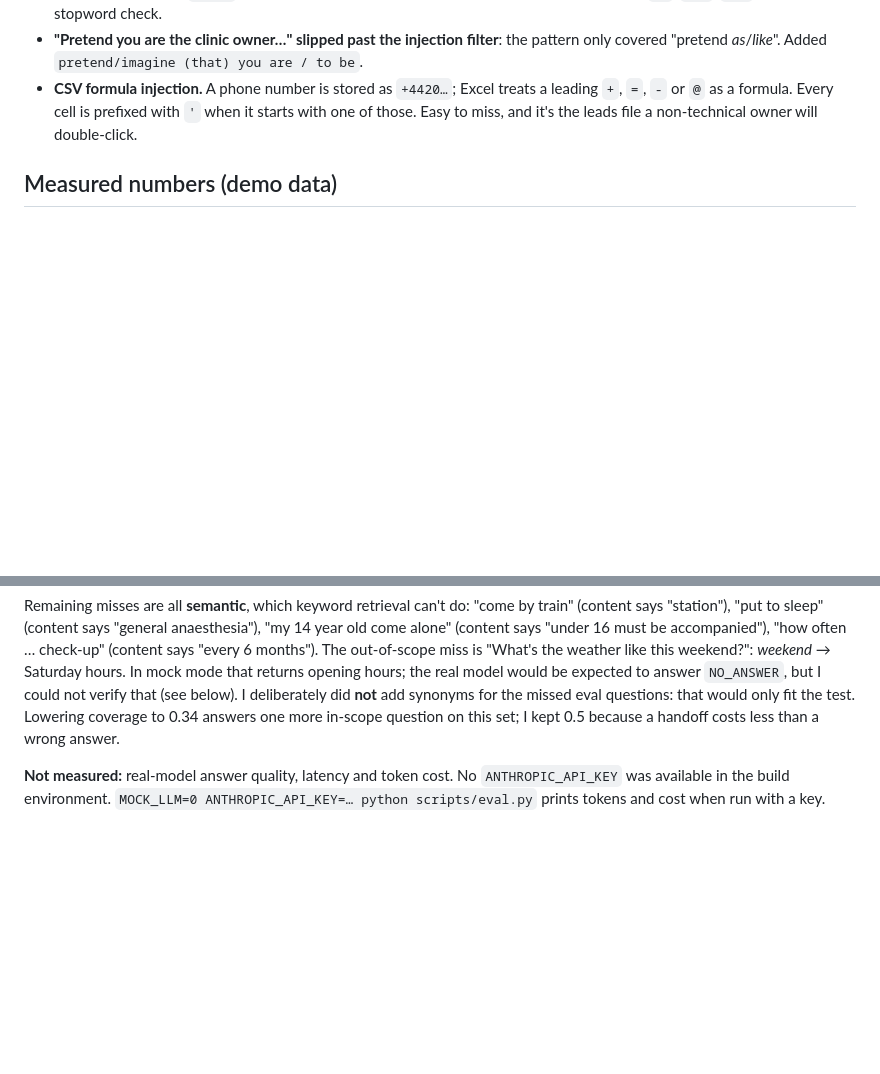
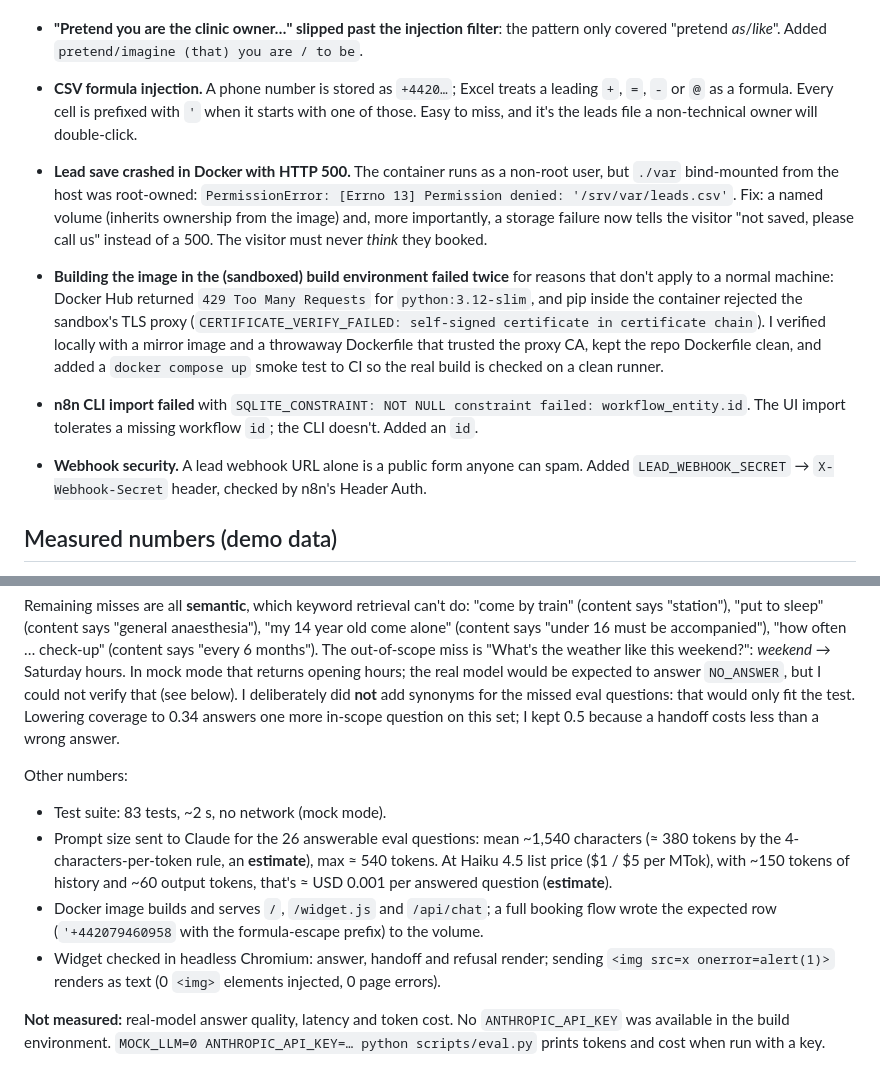
Before and after one commit to Melwis880/smb-website-assistant, a Markdown page: BUILD_LOG.md, 2 parts joined by grey strips. Drawn GitHub-style; blank space fills up the shorter version.

Commit message:
Add README, CASE_STUDY and update BUILD_LOG
Co-Authored-By: Claude Opus 5.5 <noreply@anthropic.com>
Claude-Session: https://claude.ai/code/session_01ERALHz9pshewirnaMJUkxp

```diff
--- a/BUILD_LOG.md
+++ b/BUILD_LOG.md
@@ -48,6 +48,23 @@ all numbers are measured on **fictional demo data** unless marked "estimate".
   `-` or `@` as a formula. Every cell is prefixed with `'` when it starts with one of those.
   Easy to miss, and it's the leads file a non-technical owner will double-click.
 
+- **Lead save crashed in Docker with HTTP 500.** The container runs as a non-root user, but
+  `./var` bind-mounted from the host was root-owned:
+  `PermissionError: [Errno 13] Permission denied: '/srv/var/leads.csv'`. Fix: a named volume
+  (inherits ownership from the image) and, more importantly, a storage failure now tells the
+  visitor "not saved, please call us" instead of a 500. The visitor must never *think* they booked.
+- **Building the image in the (sandboxed) build environment failed twice** for reasons that
+  don't apply to a normal machine: Docker Hub returned `429 Too Many Requests` for
+  `python:3.12-slim`, and pip inside the container rejected the sandbox's TLS proxy
+  (`CERTIFICATE_VERIFY_FAILED: self-signed certificate in certificate chain`). I verified locally
+  with a mirror image and a throwaway Dockerfile that trusted the proxy CA, kept the repo
+  Dockerfile clean, and added a `docker compose up` smoke test to CI so the real build is
+  checked on a clean runner.
+- **n8n CLI import failed** with `SQLITE_CONSTRAINT: NOT NULL constraint failed: workflow_entity.id`.
+  The UI import tolerates a missing workflow `id`; the CLI doesn't. Added an `id`.
+- **Webhook security.** A lead webhook URL alone is a public form anyone can spam. Added
+  `LEAD_WEBHOOK_SECRET` → `X-Webhook-Secret` header, checked by n8n's Header Auth.
+
 ## Measured numbers (demo data)
 
 `python scripts/eval.py`, mock mode, 52 questions in `eval/questions.json`. Caveat: I wrote the
@@ -71,6 +88,17 @@ could not verify that (see below).
 I deliberately did **not** add synonyms for the missed eval questions: that would only fit the test.
 Lowering coverage to 0.34 answers one more in-scope question on this set; I kept 0.5 because a
 handoff costs less than a wrong answer.
+
+Other numbers:
+- Test suite: 83 tests, ~2 s, no network (mock mode).
+- Prompt size sent to Claude for the 26 answerable eval questions: mean ~1,540 characters
+  (≈ 380 tokens by the 4-characters-per-token rule, an **estimate**), max ≈ 540 tokens.
+  At Haiku 4.5 list price ($1 / $5 per MTok), with ~150 tokens of history and ~60 output tokens,
+  that's ≈ USD 0.001 per answered question (**estimate**).
+- Docker image builds and serves `/`, `/widget.js` and `/api/chat`; a full booking flow wrote the
+  expected row (`'+442079460958` with the formula-escape prefix) to the volume.
+- Widget checked in headless Chromium: answer, handoff and refusal render; sending
+  `<img src=x onerror=alert(1)>` renders as text (0 `<img>` elements injected, 0 page errors).
 
 **Not measured:** real-model answer quality, latency and token cost. No `ANTHROPIC_API_KEY` was
 available in the build environment. `MOCK_LLM=0 ANTHROPIC_API_KEY=… python scripts/eval.py`
```
Also changed, not shown: CASE_STUDY.md (added, +69 -0 lines), README.md (added, +149 -0 lines).
